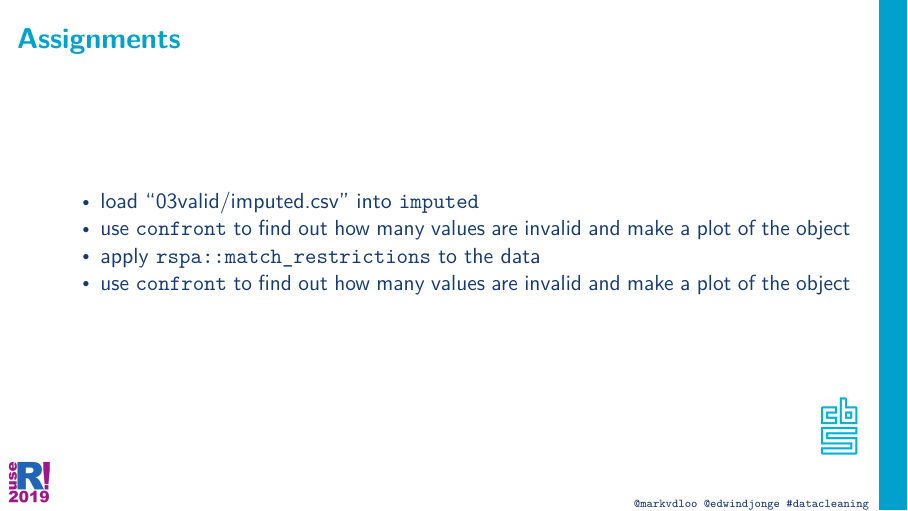
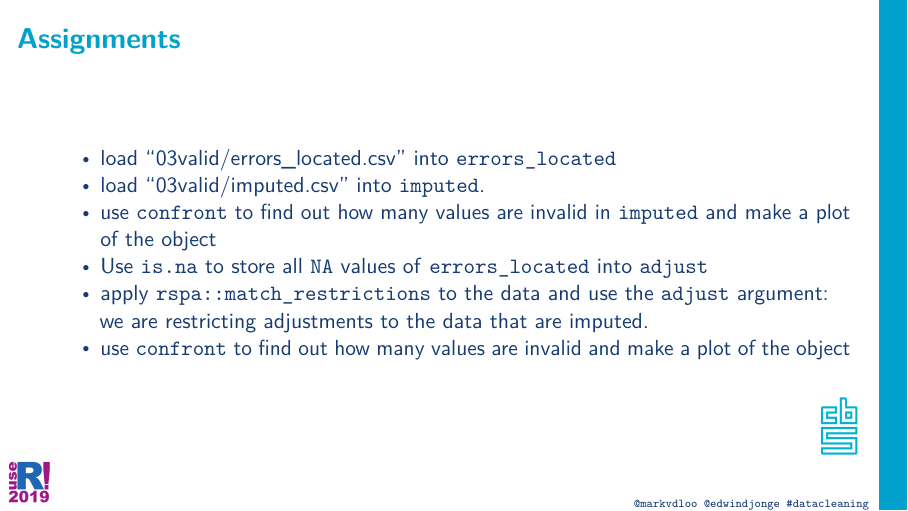
Before and after one commit to data-cleaning/useR2019_tutorial, an R Markdown document (src/07_adjusting/adjusting.Rmd): page 8 of 8. Rendered offline with R 4.5, knitr and Pandoc, then LaTeX, with nearby package versions.

Commit message:
updating assignment

```diff
--- a/src/07_adjusting/adjusting.Rmd
+++ b/src/07_adjusting/adjusting.Rmd
@@ -73,9 +73,12 @@ are preserved to $\mathcal{O}(1)$.
 
 ## Assignments
 
-- load "03valid/imputed.csv" into `imputed`
-- use `confront` to find out how many values are invalid and make a plot of the
-object
-- apply `rspa::match_restrictions` to the data
+- load "03valid/errors_located.csv" into `errors_located`
+- load "03valid/imputed.csv" into `imputed`.
+- use `confront` to find out how many values are invalid in `imputed`
+and make a plot of the object
+- Use `is.na` to store all `NA` values of `errors_located` into `adjust`
+- apply `rspa::match_restrictions` to the data and use the `adjust` argument: we
+are restricting adjustments to the data that are imputed.
 - use `confront` to find out how many values are invalid and make a plot of
 the object
```
